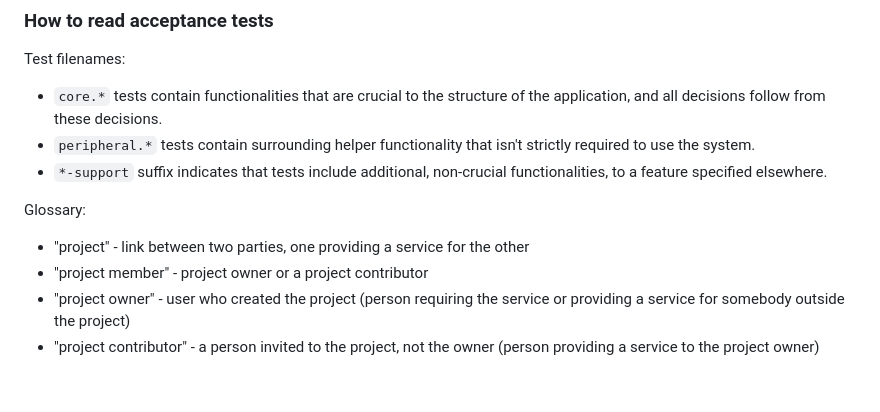
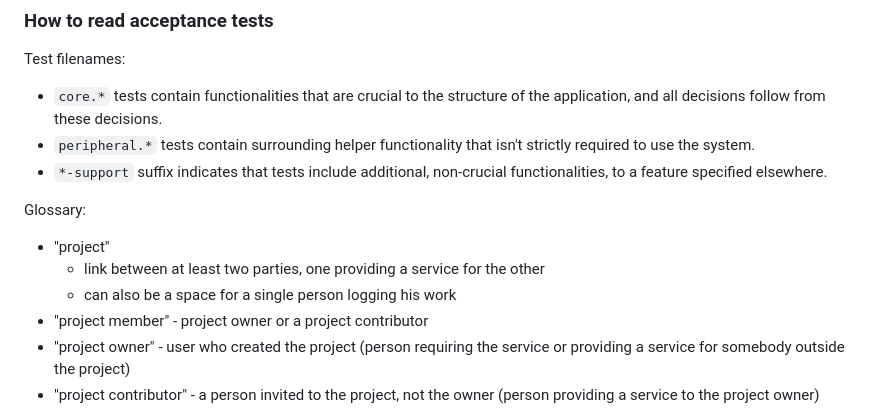
Before and after one commit to danon/rafiki-acceptance-tests, a Markdown page: ReadMe.md, the part around the change. GitHub-like rendering; blank space fills up the shorter version.

Commit message:
Update "project" definition in gloassary in ReadMe.md

```diff
--- a/ReadMe.md
+++ b/ReadMe.md
@@ -105,7 +105,9 @@ Test filenames:
 
 Glossary:
 
-- "project" - link between two parties, one providing a service for the other
+- "project"
+    - link between at least two parties, one providing a service for the other
+    - can also be a space for a single person logging his work
 - "project member" - project owner or a project contributor
 - "project owner" - user who created the project (person requiring the service or
   providing a service for somebody outside the project)
```
